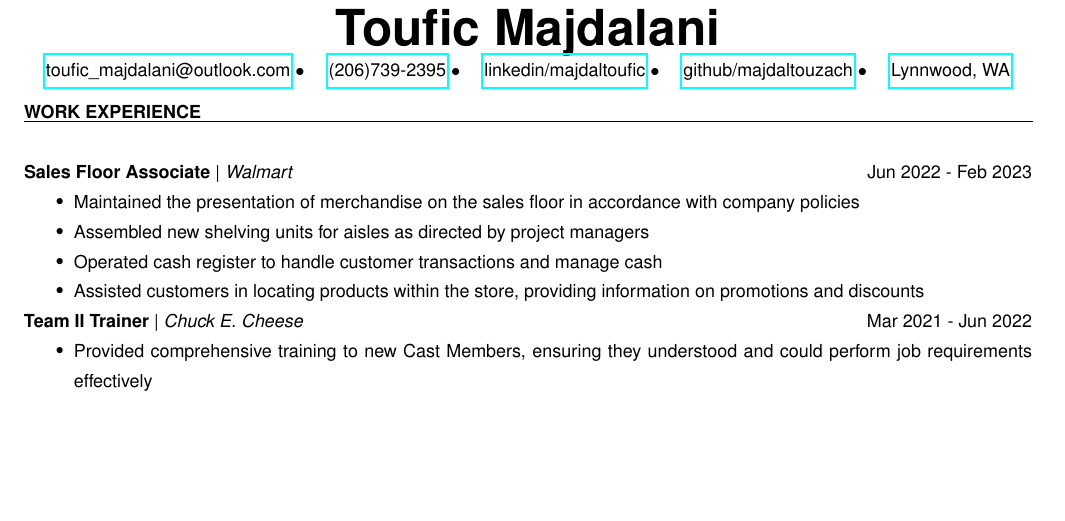
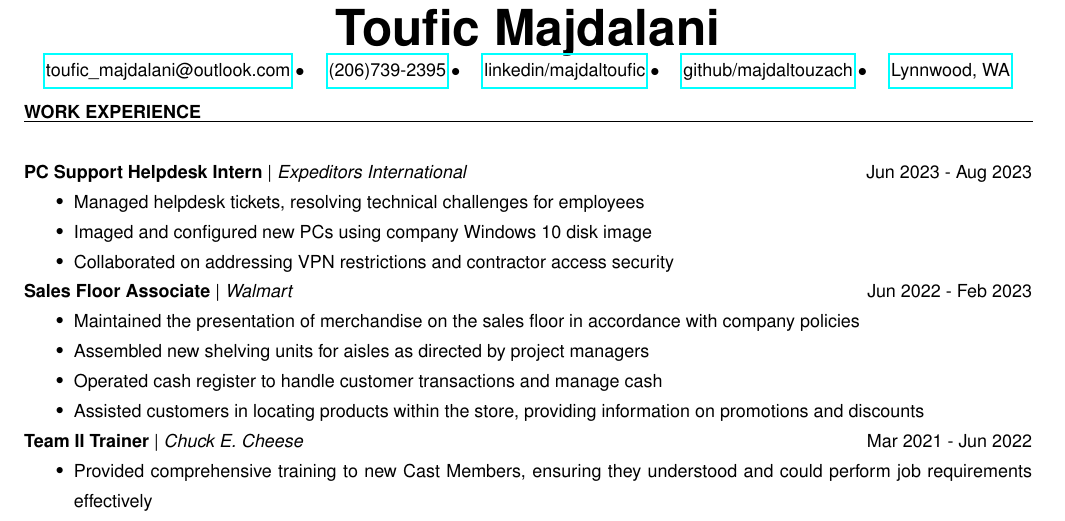
Before and after one commit to majdaltouzach/My-LaTex-Resume, a LaTeX CV (resume.tex, which reads subsections/work_ex.tex): part of the page, cut so that both start at the same text, the shorter picture padded with empty space. Compiled offline with pdfLaTeX.

Commit message:
Added PC Support for work experience

```diff
--- a/subsections/work_ex.tex
+++ b/subsections/work_ex.tex
@@ -1,4 +1,11 @@
 \section{Work Experience}
+
+\subsection{PC Support Helpdesk Intern}{Expeditors International}{Jun 2023 - Aug 2023}
+\begin{itemize}
+    \item Managed helpdesk tickets, resolving technical challenges for employees
+    \item Imaged and configured new PCs using company Windows 10 disk image
+    \item Collaborated on addressing VPN restrictions and contractor access security
+\end{itemize}
 
 \subsection{Sales Floor Associate}{Walmart}{Jun 2022 - Feb 2023}
 \begin{itemize}
```
Also changed, not shown: resume.pdf.
